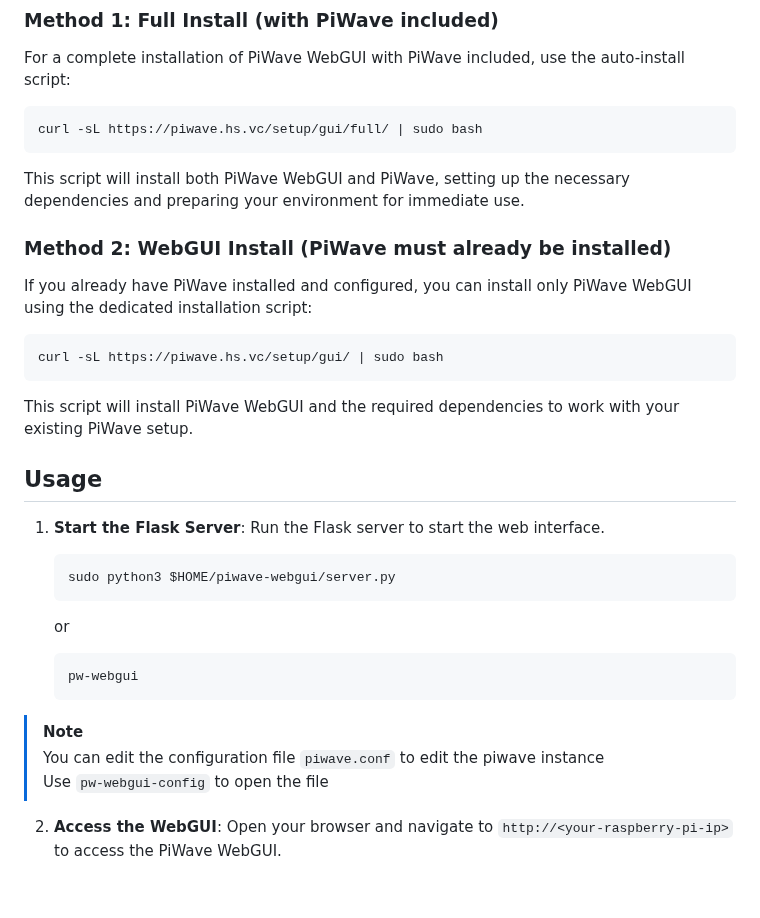
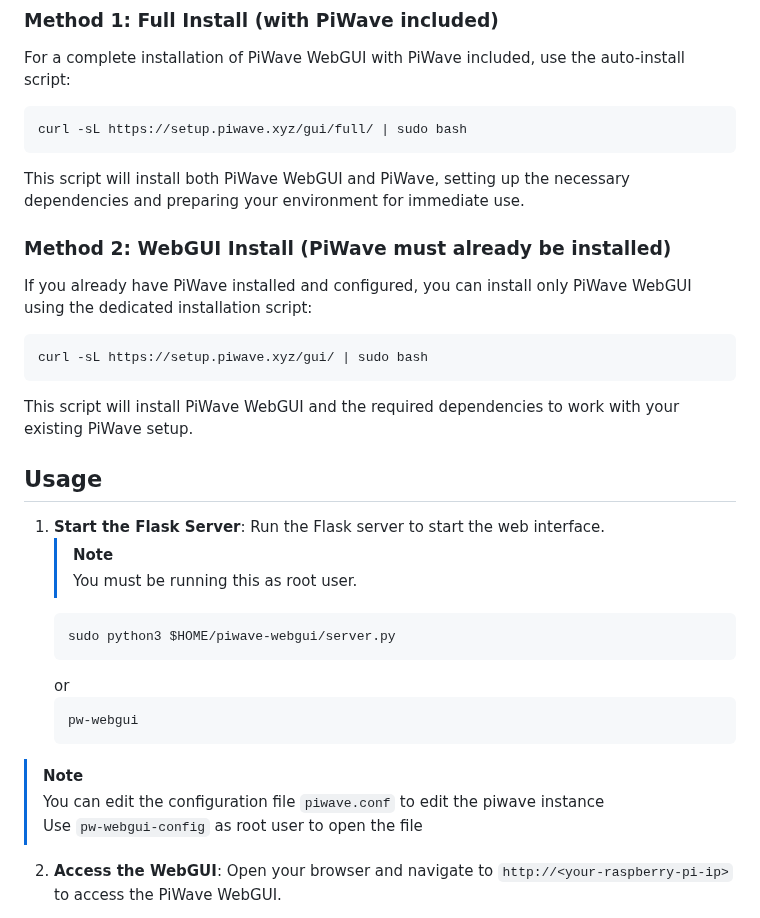
Before and after one commit to douxxu/piwave-webgui, a Markdown page: README.md, the part around the change. Rendered like a GitHub page; blank space fills up the shorter version.

````diff
--- a/README.md
+++ b/README.md
@@ -29,7 +29,7 @@
 For a complete installation of PiWave WebGUI with PiWave included, use the auto-install script:
 
 ```bash
-curl -sL https://piwave.hs.vc/setup/gui/full/ | sudo bash
+curl -sL https://setup.piwave.xyz/gui/full/ | sudo bash
 ```
 
 This script will install both PiWave WebGUI and PiWave, setting up the necessary dependencies and preparing your environment for immediate use.
@@ -39,7 +39,7 @@ This script will install both PiWave WebGUI and PiWave, setting up the necessary
 If you already have PiWave installed and configured, you can install only PiWave WebGUI using the dedicated installation script:
 
 ```bash
-curl -sL https://piwave.hs.vc/setup/gui/ | sudo bash
+curl -sL https://setup.piwave.xyz/gui/ | sudo bash
 ```
 
 This script will install PiWave WebGUI and the required dependencies to work with your existing PiWave setup.
@@ -47,7 +47,8 @@ This script will install PiWave WebGUI and the required dependencies to work wit
 ## Usage
 
 1. **Start the Flask Server**: Run the Flask server to start the web interface.
-
+   >[!NOTE]
+   >You must be running this as root user.
    ```bash
    sudo python3 $HOME/piwave-webgui/server.py
    ```
@@ -58,7 +59,7 @@ This script will install PiWave WebGUI and the required dependencies to work wit
 
 > [!NOTE]
 > You can edit the configuration file `piwave.conf` to edit the piwave instance
-> Use `pw-webgui-config` to open the file
+> Use `pw-webgui-config` as root user to open the file
 
 2. **Access the WebGUI**: Open your browser and navigate to `http://<your-raspberry-pi-ip>` to access the PiWave WebGUI.
 
````
